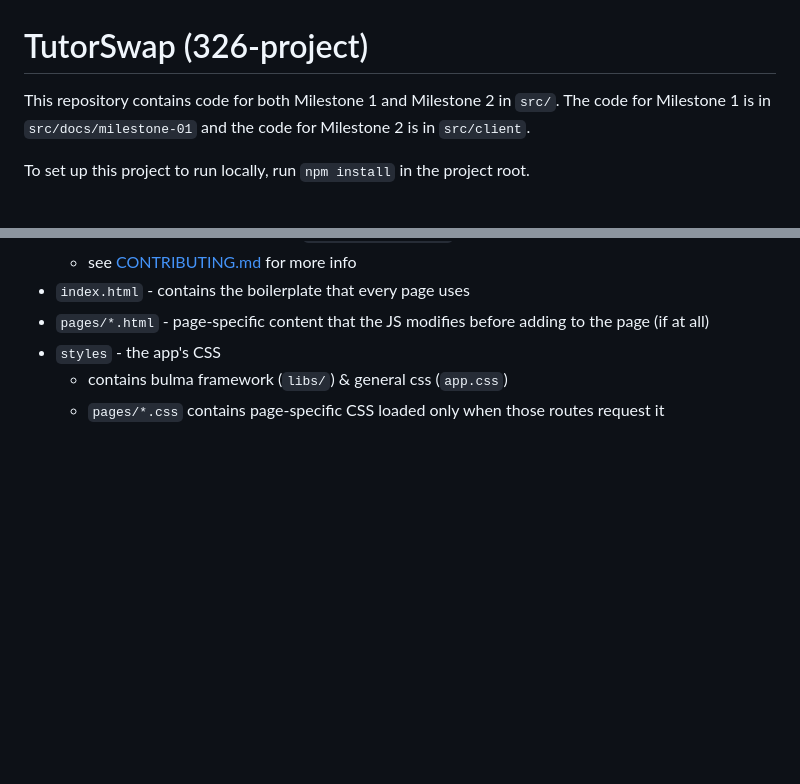
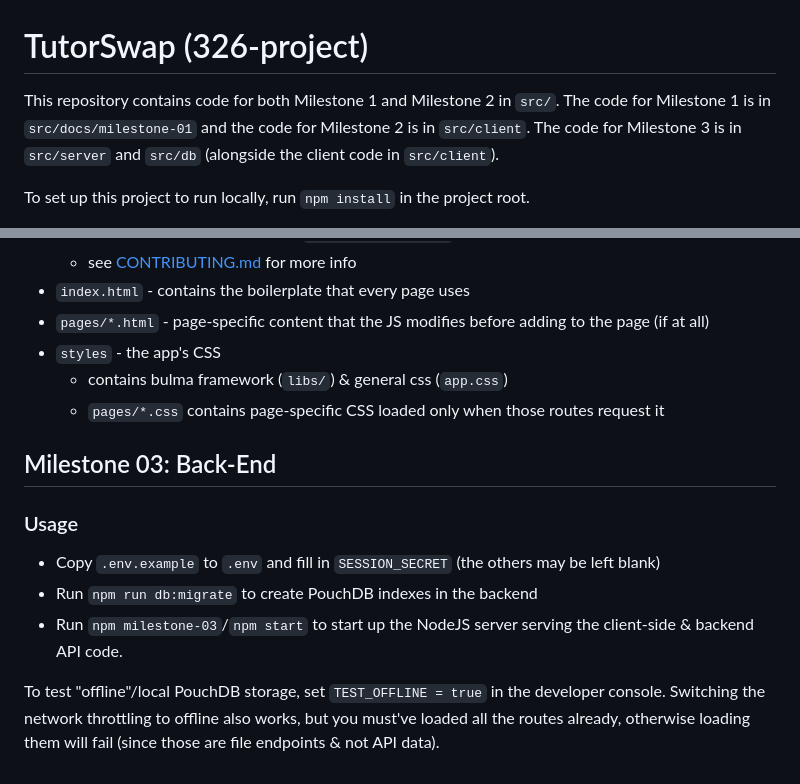
Before and after one commit to stevenruidigao/326-project, a Markdown page: README.md, 2 parts joined by grey strips. GitHub-like rendering; blank space fills up the shorter version.

Commit message:
start work on README -- more needed!

```diff
--- a/README.md
+++ b/README.md
@@ -5,7 +5,7 @@
 > Include a README.md file in the root of the project repository detailing the **project structure**, **setup instructions**, and **documentation** necessary to _understand and navigate your application_.
 > --- -->
 
-This repository contains code for both Milestone 1 and Milestone 2 in `src/`. The code for Milestone 1 is in `src/docs/milestone-01` and the code for Milestone 2 is in `src/client`.
+This repository contains code for both Milestone 1 and Milestone 2 in `src/`. The code for Milestone 1 is in `src/docs/milestone-01` and the code for Milestone 2 is in `src/client`. The code for Milestone 3 is in `src/server` and `src/db` (alongside the client code in `src/client`).
 
 To set up this project to run locally, run `npm install` in the project root.
 
@@ -56,3 +56,15 @@ The directory structure is divided primarily into the API and routes. _All furth
 - `styles` - the app's CSS
   - contains bulma framework (`libs/`) & general css (`app.css`)
   - `pages/*.css` contains page-specific CSS loaded only when those routes request it
+
+## Milestone 03: Back-End
+
+### Usage
+
+- Copy `.env.example` to `.env` and fill in `SESSION_SECRET` (the others may be left blank)
+- Run `npm run db:migrate` to create PouchDB indexes in the backend
+- Run `npm milestone-03`/`npm start` to start up the NodeJS server serving the client-side & backend API code.
+
+To test "offline"/local PouchDB storage, set `TEST_OFFLINE = true` in the developer console. Switching the network throttling to offline also works, but you must've loaded all the routes already, otherwise loading them will fail (since those are file endpoints & not API data).
+
+<!-- TODO more -->
```
